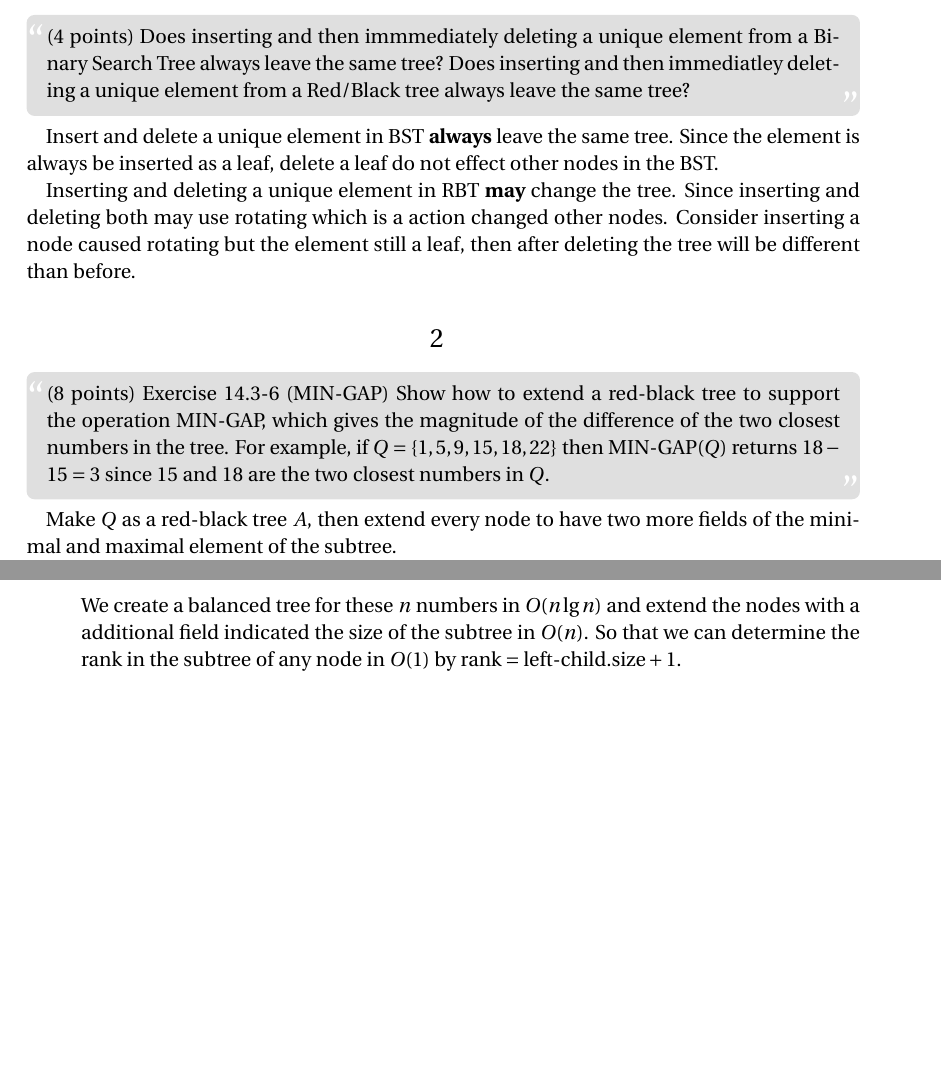
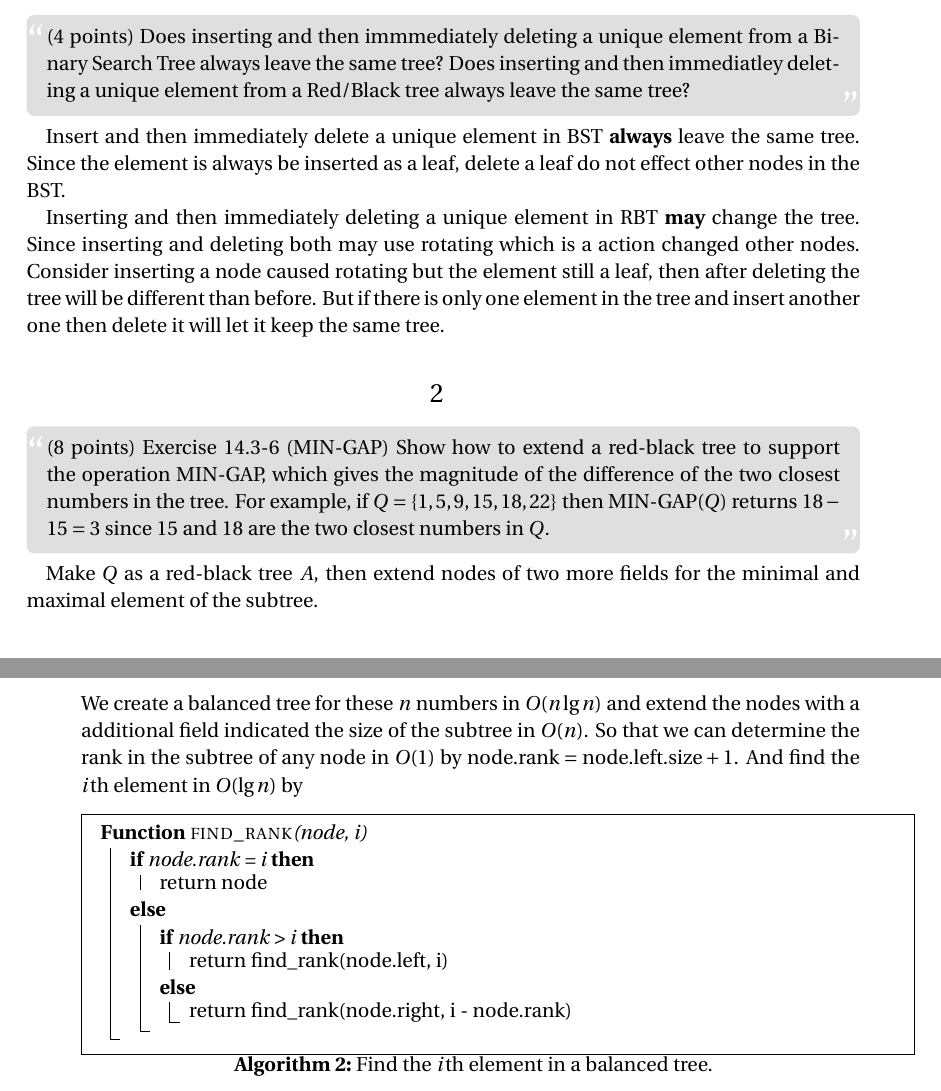
Before and after one commit to AnthonyHsu/Algorithms, a LaTeX problem sheet (Assignment05/HW5.tex): two parts of pages 1 and 2 of 3 before the commit and two parts of pages 1 and 3 of 3 after it, joined at a grey line, cut so that both start at the same text, the shorter picture padded with empty space. Compiled offline with pdfLaTeX.

Commit message:
HW5 fixup

```diff
--- a/Assignment05/HW5.tex
+++ b/Assignment05/HW5.tex
@@ -20,15 +20,18 @@
   Red/Black tree always leave the same tree?
 \end{fancyquotes}
 
-Insert and delete a unique element in BST \textbf{always} leave the
-same tree. Since the element is always be inserted as a leaf, delete a
-leaf do not effect other nodes in the BST.
+Insert and then immediately delete a unique element in BST
+\textbf{always} leave the same tree. Since the element is always be
+inserted as a leaf, delete a leaf do not effect other nodes in the
+BST.
 
-Inserting and deleting a unique element in RBT \textbf{may} change the
-tree. Since inserting and deleting both may use rotating which is a
-action changed other nodes. Consider inserting a node caused rotating
-but the element still a leaf, then after deleting the tree will be
-different than before.
+Inserting and then immediately deleting a unique element in RBT
+\textbf{may} change the tree. Since inserting and deleting both may
+use rotating which is a action changed other nodes. Consider inserting
+a node caused rotating but the element still a leaf, then after
+deleting the tree will be different than before. But if there is only
+one element in the tree and insert another one then delete it will let
+it keep the same tree.
 
 %\pagebreak
 
@@ -45,8 +48,8 @@ different than before.
   since $15$ and $18$ are the two closest numbers in $Q$.
 \end{fancyquotes}
 
-Make $Q$ as a red-black tree $A$, then extend every node to have two
-more fields of the minimal and maximal element of the subtree.
+Make $Q$ as a red-black tree $A$, then extend nodes of two more fields
+for the minimal and maximal element of the subtree.
 
 \begin{algorithm}[H]
   \SetKwProg{Fn}{Function}{}{end}
@@ -136,7 +138,25 @@ let the time cost stays in $O(\lg{n})$.
   We create a balanced tree for these $n$ numbers in $O(n\lg{n})$ and
   extend the nodes with a additional field indicated the size of the
   subtree in $O(n)$. So that we can determine the rank in the subtree
-  of any node in $O(1)$ by $\text{rank} = \text{left-child}.\text{size}+1$.
+  of any node in $O(1)$ by $\text{node.rank} =
+  \text{node.left.size}+1$. And find the $i$th element in $O(\lg{n})$
+  by
+
+  \begin{algorithm}[H]
+    \SetKwProg{Fn}{Function}{}{end}
+    \Fn{\textsc{find\_rank}{(node, i)}}{
+      \eIf{node.rank = i}{
+        return node
+      }{
+        \eIf{node.rank > i}{
+          return find\_rank(node.left, i)
+        }{
+          return find\_rank(node.right, i - node.rank)
+        }
+      }
+    }
+    \caption{Find the $i$th element in a balanced tree.}
+  \end{algorithm}
 
   Finding the next node by determine the rank $\text{next-rank} =
   ((\text{current-rank} + m -2) \bmod \text{current-size}) + 1$, and
```
Also changed, not shown: Assignment05/HW5.tex (27 more changed lines).
